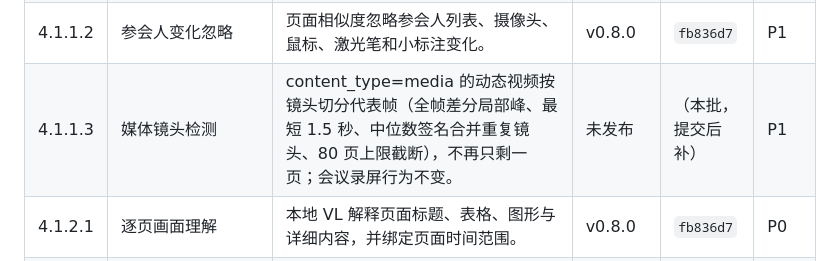
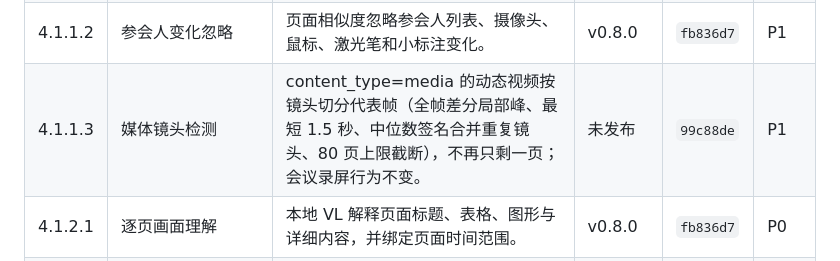
Before and after one commit to JohnnyBGoodeLithium/Local-Video-Meeting-Minutes, a Markdown page: docs/PRODUCT_FUNCTIONS.md, the part around the change. Rendered like a GitHub page.

Commit message:
docs(product): fill delivery git id for media shot mode (99c88de)

```diff
--- a/docs/PRODUCT_FUNCTIONS.md
+++ b/docs/PRODUCT_FUNCTIONS.md
@@ -38,7 +38,7 @@
 | 3.2.1.2 | 组织资料提取 | 从组织资料生成待确认草稿，清洗模型推理和错误关联。 | v0.8.0 | `cb6e6f6` | P2 |
 | 4.1.1.1 | 逻辑页面分割 | 按共享内容变化提取逻辑页，不把每次截图变化都当成新页面。 | v0.8.0 | `c4c10fd` | P0 |
 | 4.1.1.2 | 参会人变化忽略 | 页面相似度忽略参会人列表、摄像头、鼠标、激光笔和小标注变化。 | v0.8.0 | `fb836d7` | P1 |
-| 4.1.1.3 | 媒体镜头检测 | content_type=media 的动态视频按镜头切分代表帧（全帧差分局部峰、最短 1.5 秒、中位数签名合并重复镜头、80 页上限截断），不再只剩一页；会议录屏行为不变。 | 未发布 | （本批，提交后补） | P1 |
+| 4.1.1.3 | 媒体镜头检测 | content_type=media 的动态视频按镜头切分代表帧（全帧差分局部峰、最短 1.5 秒、中位数签名合并重复镜头、80 页上限截断），不再只剩一页；会议录屏行为不变。 | 未发布 | `99c88de` | P1 |
 | 4.1.2.1 | 逐页画面理解 | 本地 VL 解释页面标题、表格、图形与详细内容，并绑定页面时间范围。 | v0.8.0 | `fb836d7` | P0 |
 | 4.1.2.2 | 画面价值判断 | 只有明确空白/过渡/会议 UI 才标低价值，解析失败保持“待解析”。 | v0.8.0 | `5f88ca5` | P1 |
 | 4.1.2.3 | 屏幕沉浸放大 | 当前画面可放大、缩放、键盘切页，并联动播放时间。 | v0.8.0 | `bc64f01` | P2 |
```
